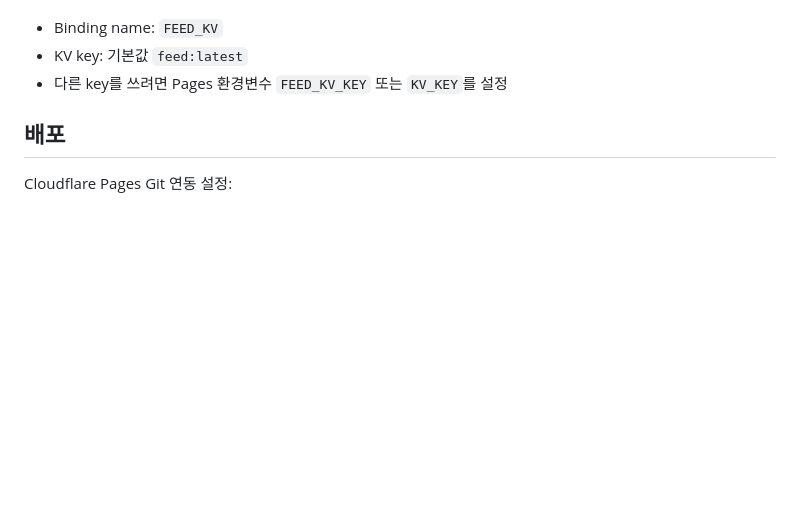
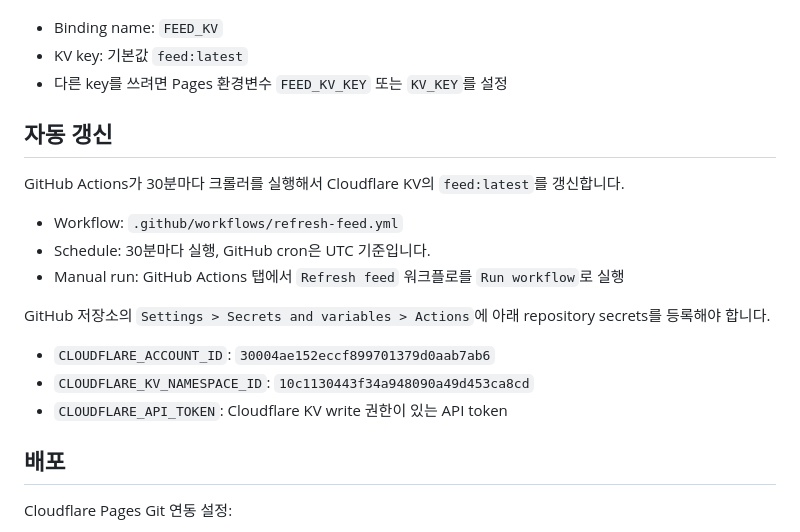
Before and after one commit to piranxpg/private-board-watch, a Markdown page: README.md, the part around the change. Drawn GitHub-style; blank space fills up the shorter version.

Commit message:
Document automatic feed refresh

```diff
--- a/README.md
+++ b/README.md
@@ -45,6 +45,20 @@ Pages Function에서 KV를 읽으려면 Cloudflare Pages 프로젝트에 KV name
 - Binding name: `FEED_KV`
 - KV key: 기본값 `feed:latest`
 - 다른 key를 쓰려면 Pages 환경변수 `FEED_KV_KEY` 또는 `KV_KEY`를 설정
+
+## 자동 갱신
+
+GitHub Actions가 30분마다 크롤러를 실행해서 Cloudflare KV의 `feed:latest`를 갱신합니다.
+
+- Workflow: `.github/workflows/refresh-feed.yml`
+- Schedule: 30분마다 실행, GitHub cron은 UTC 기준입니다.
+- Manual run: GitHub Actions 탭에서 `Refresh feed` 워크플로를 `Run workflow`로 실행
+
+GitHub 저장소의 `Settings > Secrets and variables > Actions`에 아래 repository secrets를 등록해야 합니다.
+
+- `CLOUDFLARE_ACCOUNT_ID`: `30004ae152eccf899701379d0aab7ab6`
+- `CLOUDFLARE_KV_NAMESPACE_ID`: `10c1130443f34a948090a49d453ca8cd`
+- `CLOUDFLARE_API_TOKEN`: Cloudflare KV write 권한이 있는 API token
 
 ## 배포
 
```
